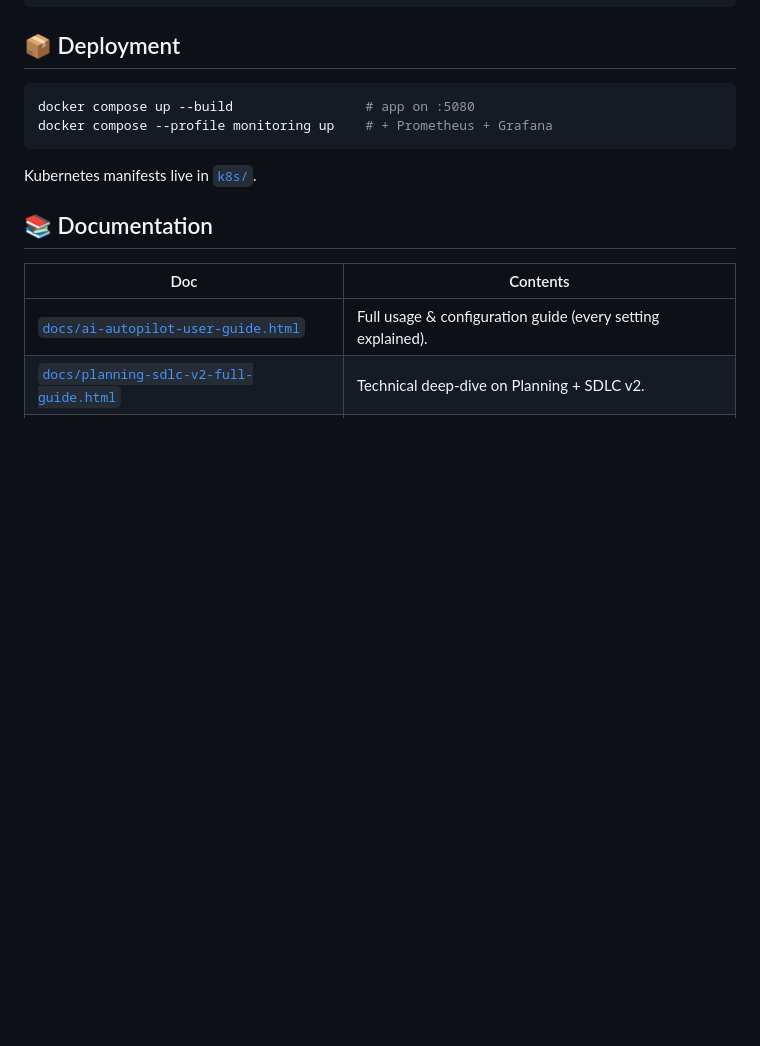
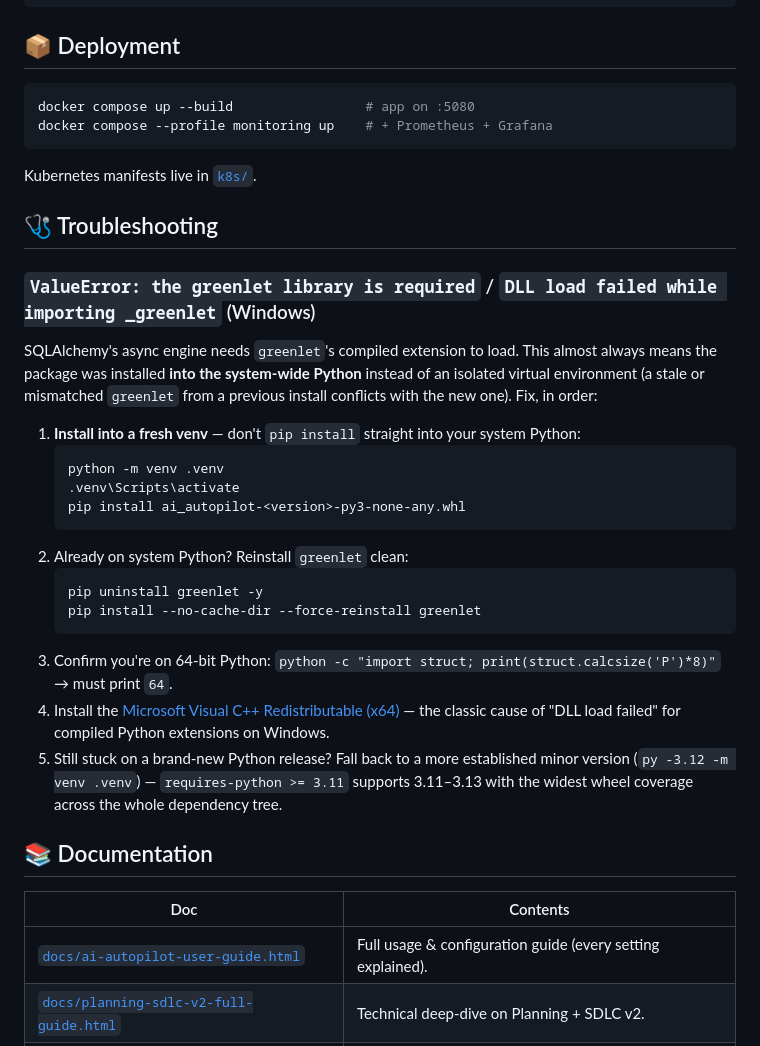
Before and after one commit to phongptn93/AI-Autopilot, a Markdown page: README.md, the part around the change. GitHub-like rendering; blank space fills up the shorter version.

Commit message:
docs(readme): add Troubleshooting section for the greenlet DLL load error
Windows users installing the wheel straight into system Python (no venv)
can hit "DLL load failed while importing _greenlet" from SQLAlchemy's
async engine — document the fix chain (venv install, clean greenlet
reinstall, 64-bit check, VC++ Redistributable, fall back to an older
Python minor if on a brand-new release).

````diff
--- a/README.md
+++ b/README.md
@@ -367,6 +367,30 @@ docker compose --profile monitoring up    # + Prometheus + Grafana
 
 Kubernetes manifests live in [`k8s/`](k8s/).
 
+## 🩺 Troubleshooting
+
+### `ValueError: the greenlet library is required` / `DLL load failed while importing _greenlet` (Windows)
+
+SQLAlchemy's async engine needs `greenlet`'s compiled extension to load. This almost
+always means the package was installed **into the system-wide Python** instead of an
+isolated virtual environment (a stale or mismatched `greenlet` from a previous install
+conflicts with the new one). Fix, in order:
+
+1. **Install into a fresh venv** — don't `pip install` straight into your system Python:
+   ```powershell
+   python -m venv .venv
+   .venv\Scripts\activate
+   pip install ai_autopilot-<version>-py3-none-any.whl
+   ```
+2. Already on system Python? Reinstall `greenlet` clean:
+   ```powershell
+   pip uninstall greenlet -y
+   pip install --no-cache-dir --force-reinstall greenlet
+   ```
+3. Confirm you're on 64‑bit Python: `python -c "import struct; print(struct.calcsize('P')*8)"` → must print `64`.
+4. Install the [Microsoft Visual C++ Redistributable (x64)](https://aka.ms/vs/17/release/vc_redist.x64.exe) — the classic cause of "DLL load failed" for compiled Python extensions on Windows.
+5. Still stuck on a brand‑new Python release? Fall back to a more established minor version (`py -3.12 -m venv .venv`) — `requires-python >= 3.11` supports 3.11–3.13 with the widest wheel coverage across the whole dependency tree.
+
 ## 📚 Documentation
 
 | Doc | Contents |
````
